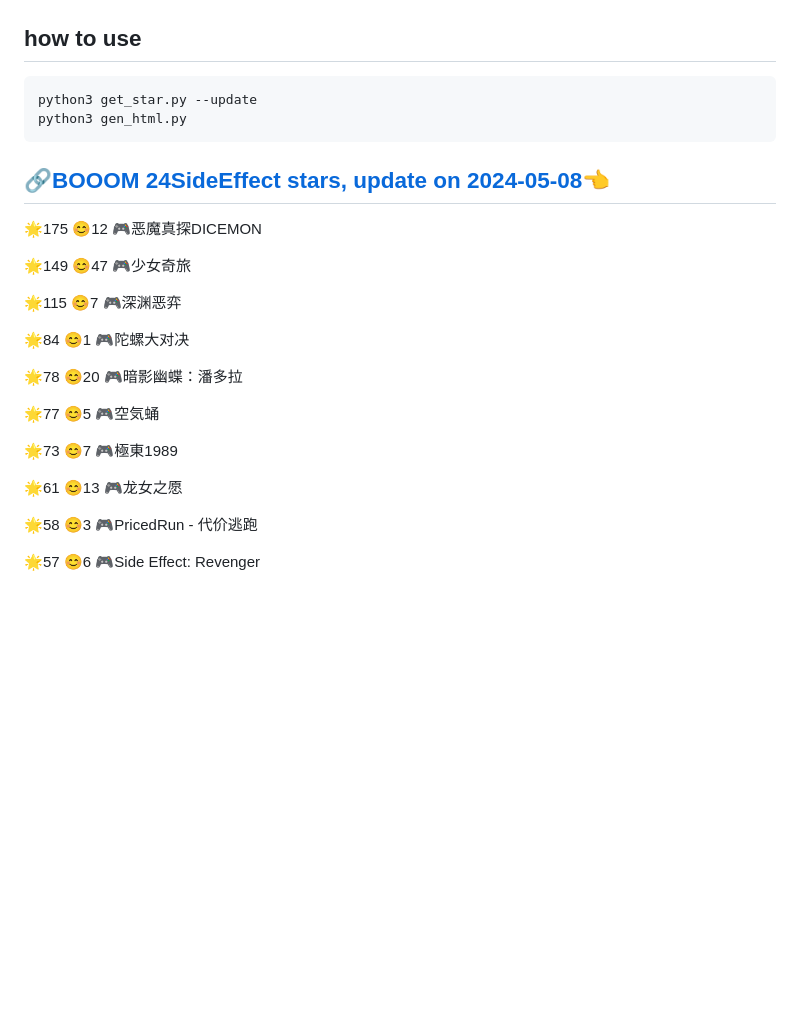
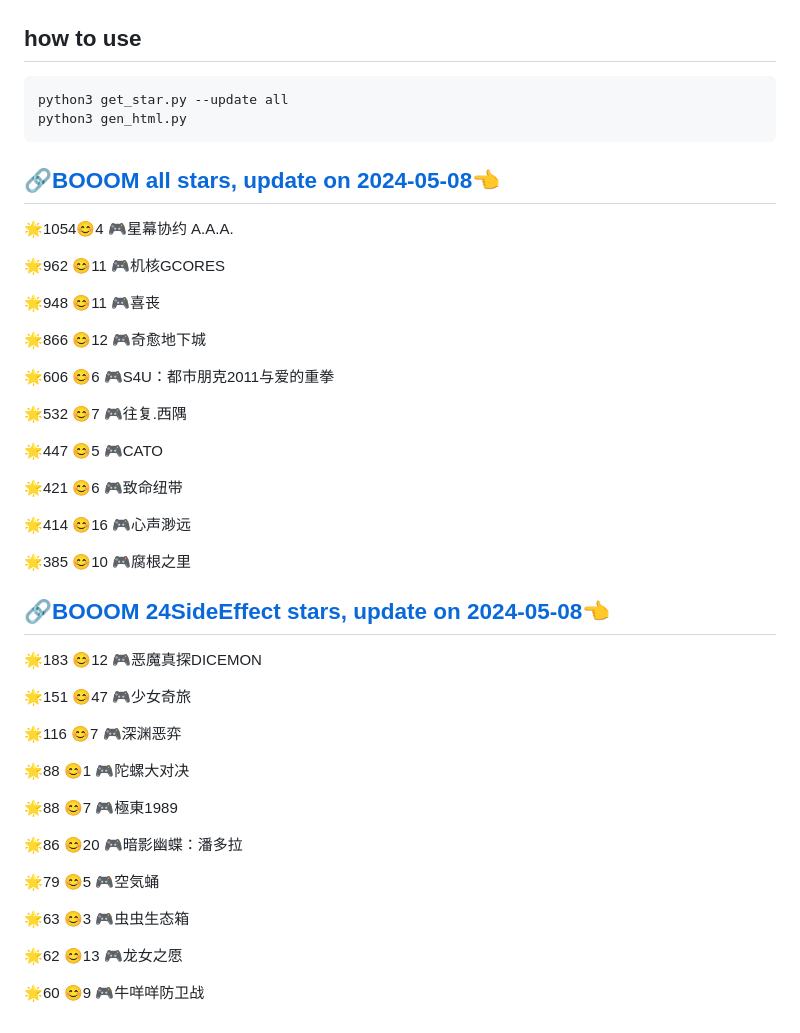
Before and after one commit to sichaozhang1112/GcoresOriginalGameStar, a Markdown page: README.md, the part around the change. Rendered like a GitHub page; blank space fills up the shorter version.

Commit message:
[fix] fix not find star

````diff
--- a/README.md
+++ b/README.md
@@ -7,27 +7,48 @@ pip3 install -r requirements.txt
 
 ## how to use
 ```
-python3 get_star.py --update
+python3 get_star.py --update all
 python3 gen_html.py
 ```
 
+## [🔗BOOOM all stars, update on 2024-05-08👈](https://raw.githack.com/sichaozhang1112/GcoresOriginalGameStar/main/html/all.html)
+🌟1054😊4   🎮星幕协约 A.A.A.
+
+🌟962 😊11  🎮机核GCORES
+
+🌟948 😊11  🎮喜丧
+
+🌟866 😊12  🎮奇愈地下城
+
+🌟606 😊6   🎮S4U：都市朋克2011与爱的重拳
+
+🌟532 😊7   🎮往复.西隅
+
+🌟447 😊5   🎮CATO
+
+🌟421 😊6   🎮致命纽带
+
+🌟414 😊16  🎮心声渺远
+
+🌟385 😊10  🎮腐根之里
+
 ## [🔗BOOOM 24SideEffect stars, update on 2024-05-08👈](https://raw.githack.com/sichaozhang1112/GcoresOriginalGameStar/main/html/24SideEffect.html)
-🌟175 😊12  🎮恶魔真探DICEMON
+🌟183 😊12  🎮恶魔真探DICEMON
 
-🌟149 😊47  🎮少女奇旅
+🌟151 😊47  🎮少女奇旅
 
-🌟115 😊7   🎮深渊恶弈
+🌟116 😊7   🎮深渊恶弈
 
-🌟84  😊1   🎮陀螺大对决
+🌟88  😊1   🎮陀螺大对决
 
-🌟78  😊20  🎮暗影幽蝶：潘多拉
+🌟88  😊7   🎮極東1989
 
-🌟77  😊5   🎮空気蛹
+🌟86  😊20  🎮暗影幽蝶：潘多拉
 
-🌟73  😊7   🎮極東1989
+🌟79  😊5   🎮空気蛹
 
-🌟61  😊13  🎮龙女之愿
+🌟63  😊3   🎮虫虫生态箱
 
-🌟58  😊3   🎮PricedRun - 代价逃跑
+🌟62  😊13  🎮龙女之愿
 
-🌟57  😊6   🎮Side Effect: Revenger
+🌟60  😊9   🎮牛咩咩防卫战
````
Also changed, not shown: pics/24SideEffect_stars.png, pics/all_stars.png, 4 other files.
